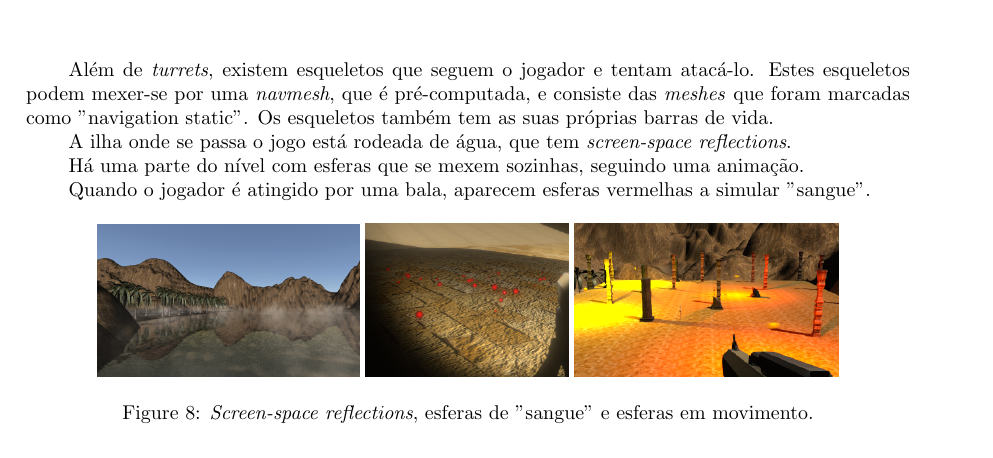
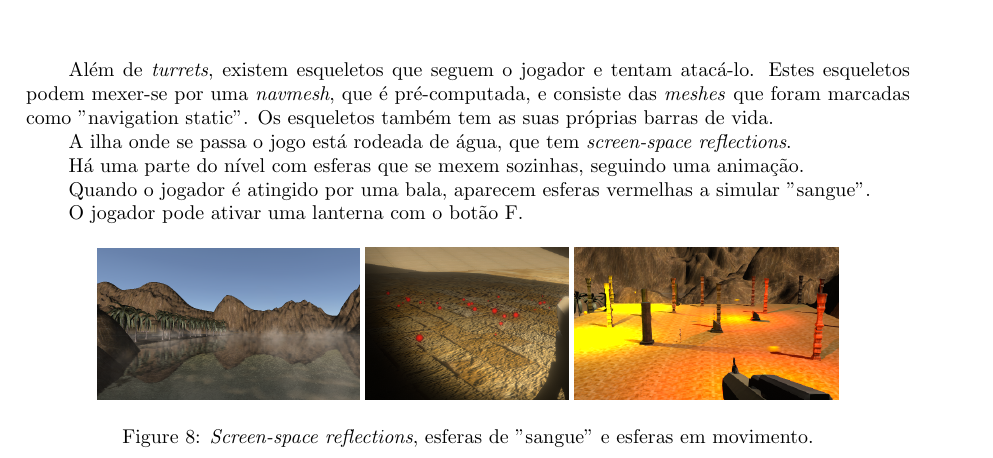
Before and after one commit to lucasrafael98/P3D1819-RTX, a LaTeX document (docs/Report-A3.tex): part of page 4 of 4, cut so that both start at the same text. Compiled offline with pdfLaTeX.

Commit message:
those pesky flashlights

```diff
--- a/docs/Report-A3.tex
+++ b/docs/Report-A3.tex
@@ -116,6 +116,8 @@
         Há uma parte do nível com esferas que se mexem sozinhas, seguindo uma animação.
         \par
         Quando o jogador é atingido por uma bala, aparecem esferas vermelhas a simular "sangue".
+        \par
+        O jogador pode ativar uma lanterna com o botão F.
         \begin{figure}[h]\begin{center}
             \includegraphics[scale=0.2]{Screenshot_12.png}
             \includegraphics[scale=0.445]{Screenshot_19.png}
```
